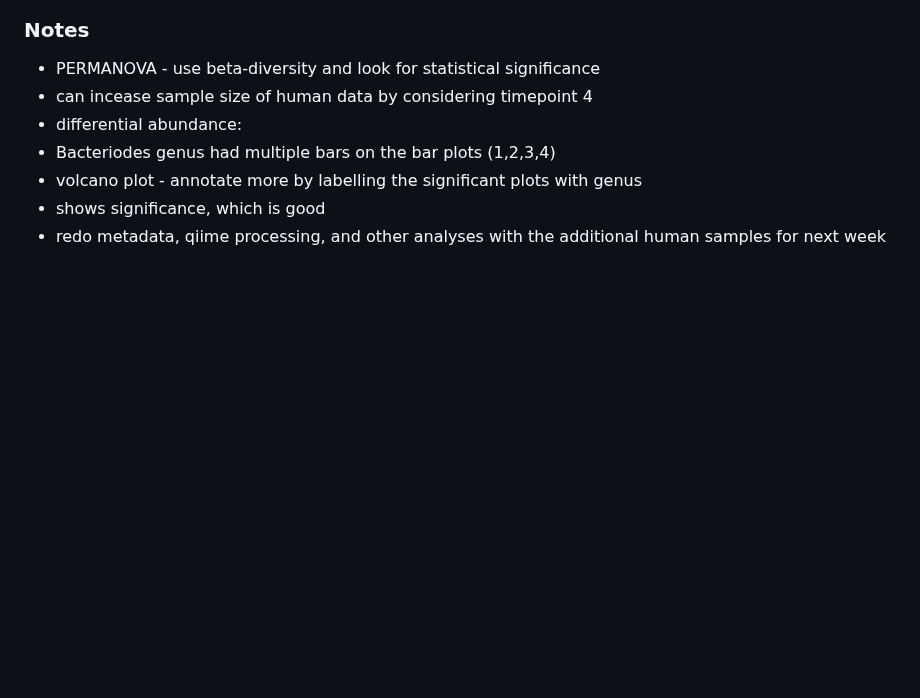
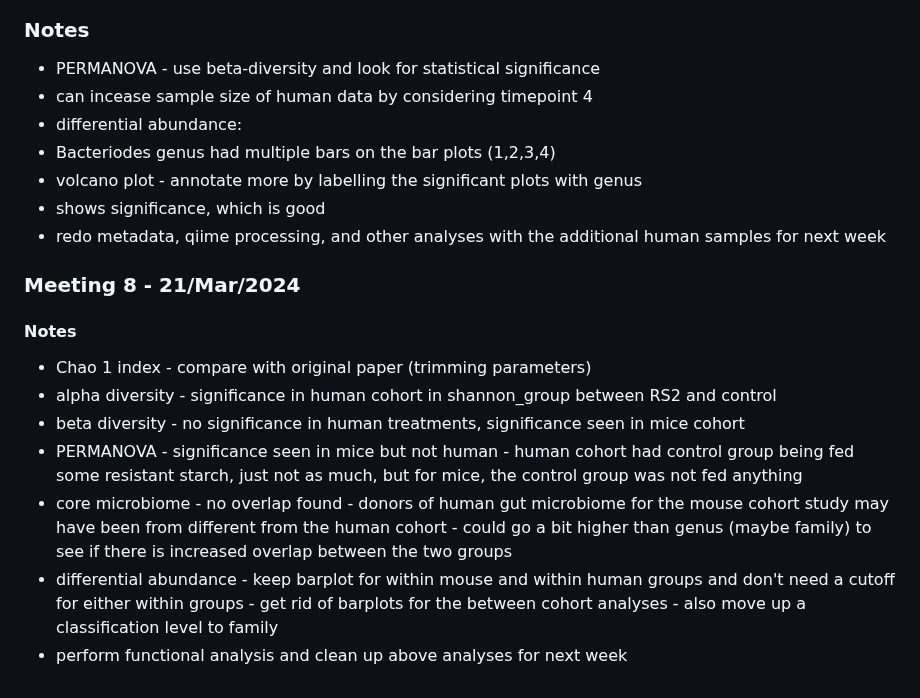
Before and after one commit to almita/micb475-team9, a Markdown page: README.md, the part around the change. GitHub-like rendering; blank space fills up the shorter version.

```diff
--- a/README.md
+++ b/README.md
@@ -136,3 +136,15 @@
 - 	volcano plot - annotate more by labelling the significant plots with genus
 - 	shows significance, which is good
 - redo metadata, qiime processing, and other analyses with the additional human samples for next week
+
+### Meeting 8 - 21/Mar/2024
+#### Notes
+- Chao 1 index - compare with original paper (trimming parameters)
+- alpha diversity - significance in human cohort in shannon_group between RS2 and control
+- beta diversity - no significance in human treatments, significance seen in mice cohort
+- PERMANOVA - significance seen in mice but not human - human cohort had control group being fed some resistant starch, just not as much, but for mice, the control group was not fed anything
+- core microbiome - no overlap found - donors of human gut microbiome for the mouse cohort study may have been from different from the human cohort - could go a bit higher than genus (maybe family) to see
+  if there is increased overlap between the two groups
+- differential abundance - keep barplot for within mouse and within human groups and don't need a cutoff for either within groups - get rid of barplots for the between cohort analyses - also move up a
+  classification level to family
+- perform functional analysis and clean up above analyses for next week
```
